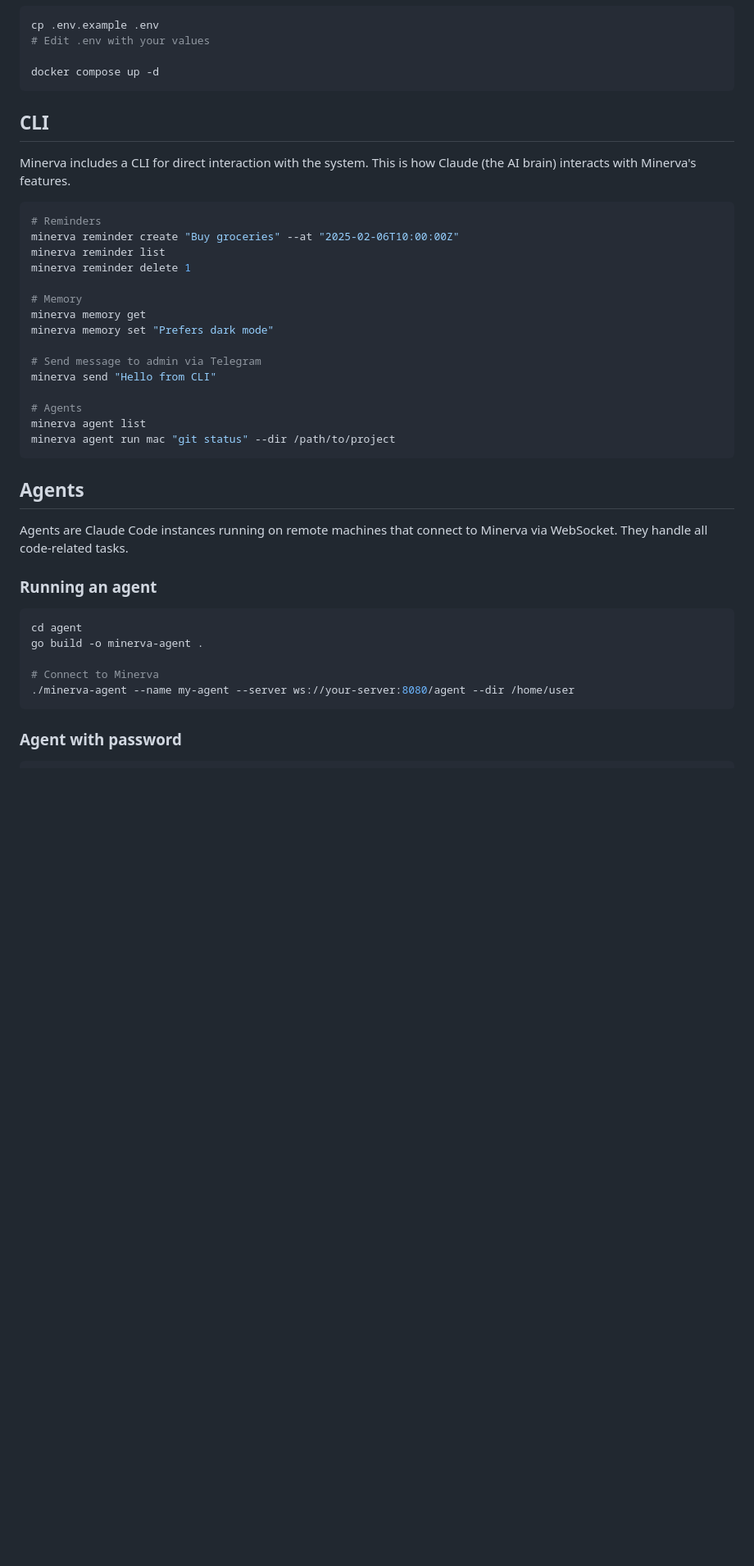
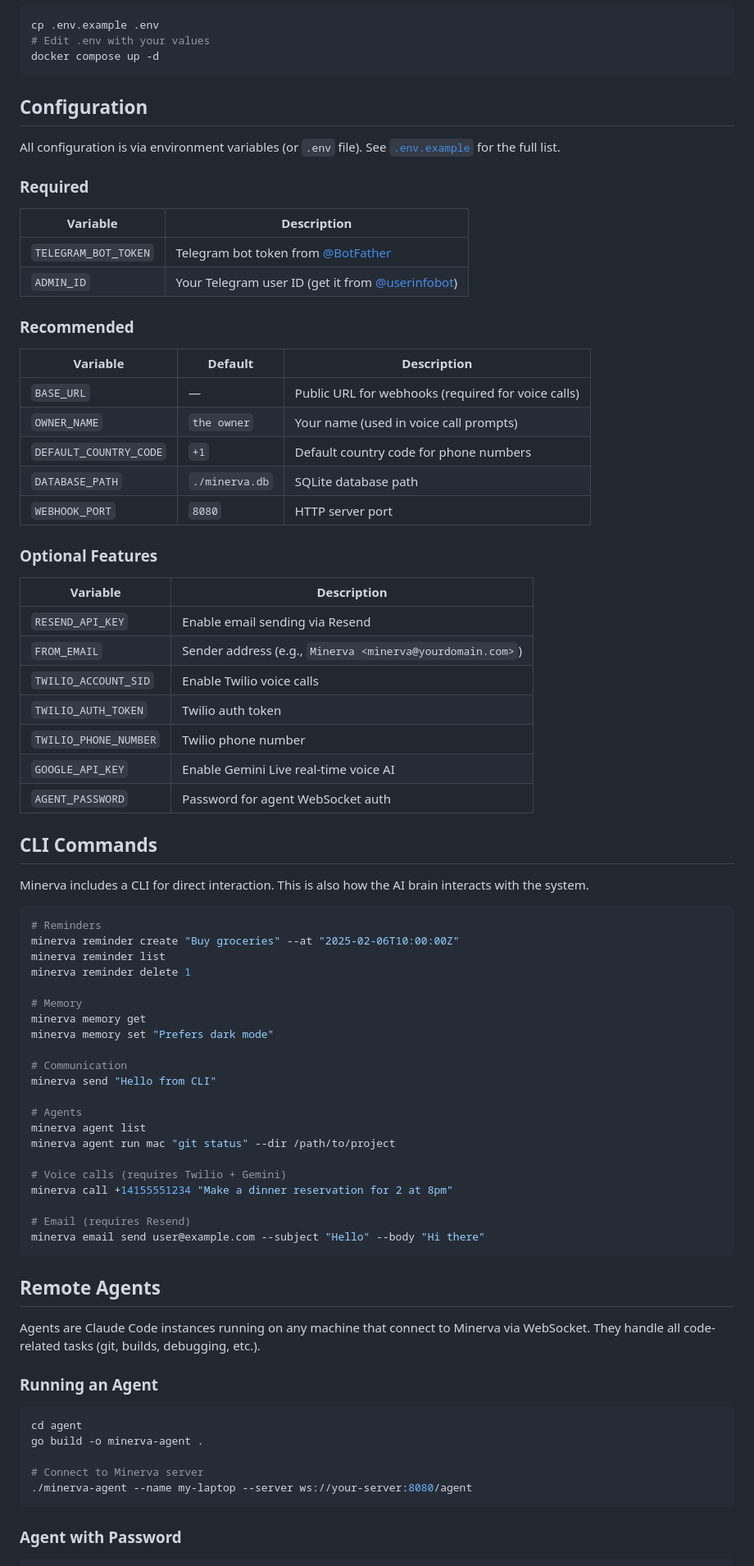
Before and after one commit to kidandcat/minerva, a Markdown page: README.md, the part around one of its changes. Shown at 82% size. GitHub-like rendering; blank space fills up the shorter version.

````diff
--- a/README.md
+++ b/README.md
@@ -80,13 +75,45 @@ Copy `.env.example` to `.env` and fill in the required values:
 ```bash
 cp .env.example .env
 # Edit .env with your values
-
 docker compose up -d
 ```
 
-## CLI
+## Configuration
 
-Minerva includes a CLI for direct interaction with the system. This is how Claude (the AI brain) interacts with Minerva's features.
+All configuration is via environment variables (or `.env` file). See [`.env.example`](.env.example) for the full list.
+
+### Required
+
+| Variable | Description |
+|----------|-------------|
+| `TELEGRAM_BOT_TOKEN` | Telegram bot token from [@BotFather](https://t.me/BotFather) |
+| `ADMIN_ID` | Your Telegram user ID (get it from [@userinfobot](https://t.me/userinfobot)) |
+
+### Recommended
+
+| Variable | Default | Description |
+|----------|---------|-------------|
+| `BASE_URL` | — | Public URL for webhooks (required for voice calls) |
+| `OWNER_NAME` | `the owner` | Your name (used in voice call prompts) |
+| `DEFAULT_COUNTRY_CODE` | `+1` | Default country code for phone numbers |
+| `DATABASE_PATH` | `./minerva.db` | SQLite database path |
+| `WEBHOOK_PORT` | `8080` | HTTP server port |
+
+### Optional Features
+
+| Variable | Description |
+|----------|-------------|
+| `RESEND_API_KEY` | Enable email sending via Resend |
+| `FROM_EMAIL` | Sender address (e.g., `Minerva <minerva@yourdomain.com>`) |
+| `TWILIO_ACCOUNT_SID` | Enable Twilio voice calls |
+| `TWILIO_AUTH_TOKEN` | Twilio auth token |
+| `TWILIO_PHONE_NUMBER` | Twilio phone number |
+| `GOOGLE_API_KEY` | Enable Gemini Live real-time voice AI |
+| `AGENT_PASSWORD` | Password for agent WebSocket auth |
+
+## CLI Commands
+
+Minerva includes a CLI for direct interaction. This is also how the AI brain interacts with the system.
 
 ```bash
 # Reminders
@@ -98,28 +125,34 @@ minerva reminder delete 1
 minerva memory get
 minerva memory set "Prefers dark mode"
 
-# Send message to admin via Telegram
+# Communication
 minerva send "Hello from CLI"
 
 # Agents
 minerva agent list
 minerva agent run mac "git status" --dir /path/to/project
+
+# Voice calls (requires Twilio + Gemini)
+minerva call +14155551234 "Make a dinner reservation for 2 at 8pm"
+
+# Email (requires Resend)
+minerva email send user@example.com --subject "Hello" --body "Hi there"
 ```
 
-## Agents
+## Remote Agents
 
-Agents are Claude Code instances running on remote machines that connect to Minerva via WebSocket. They handle all code-related tasks.
+Agents are Claude Code instances running on any machine that connect to Minerva via WebSocket. They handle all code-related tasks (git, builds, debugging, etc.).
 
-### Running an agent
+### Running an Agent
 
 ```bash
 cd agent
 go build -o minerva-agent .
 
-# Connect to Minerva
-./minerva-agent --name my-agent --server ws://your-server:8080/agent --dir /home/user
+# Connect to Minerva server
+./minerva-agent --name my-laptop --server ws://your-server:8080/agent
 ```
 
-### Agent with password
+### Agent with Password
 
 ```bash
````
Also changed, not shown: other parts of README.md (+84 -47 lines).
